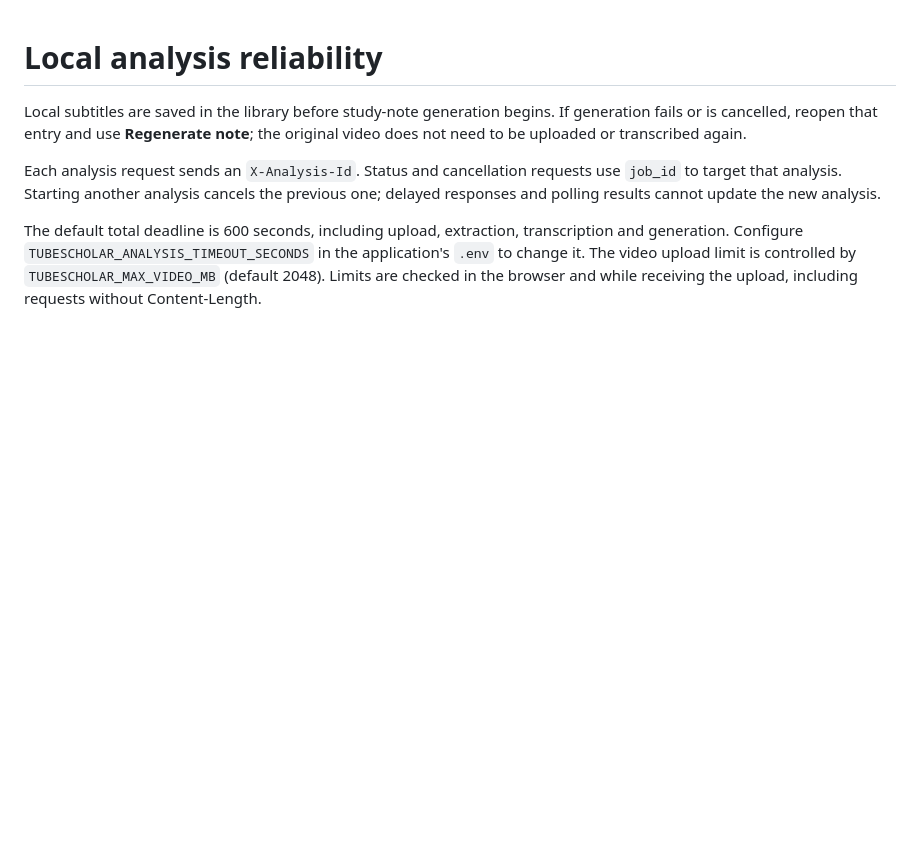
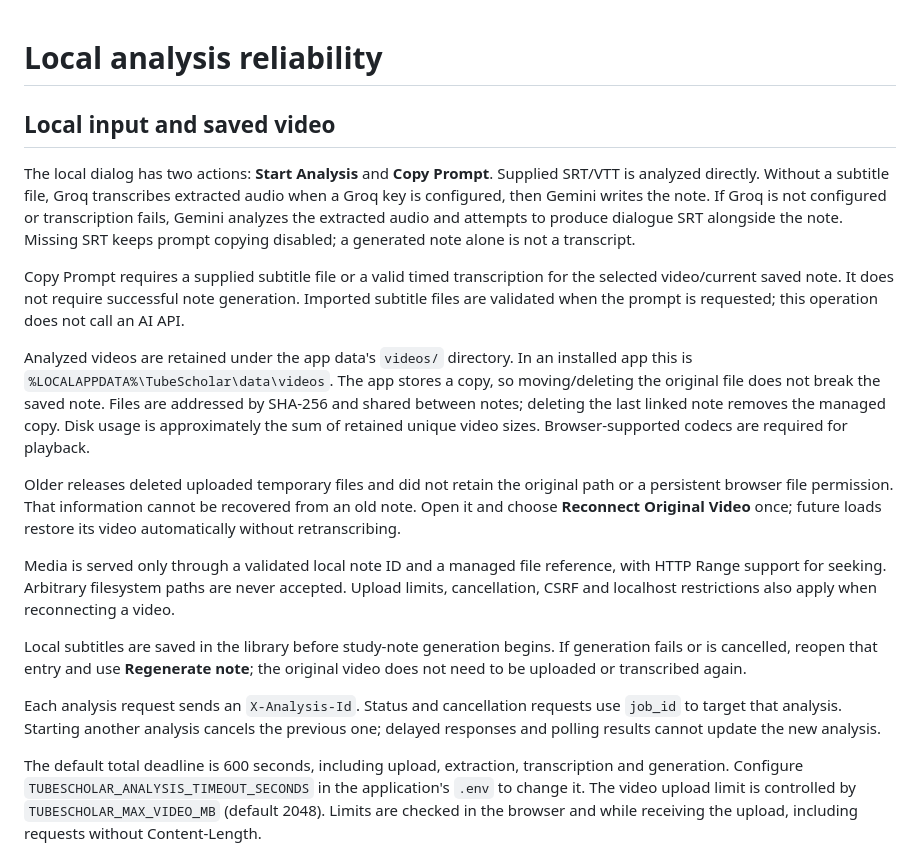
Before and after one commit to makopss/TubeScholar, a Markdown page: docs/local-analysis.md, the part around the change. GitHub-like rendering; blank space fills up the shorter version.

```diff
--- a/docs/local-analysis.md
+++ b/docs/local-analysis.md
@@ -1,4 +1,35 @@
 # Local analysis reliability
+
+## Local input and saved video
+
+The local dialog has two actions: **Start Analysis** and **Copy Prompt**. Supplied
+SRT/VTT is analyzed directly. Without a subtitle file, Groq transcribes extracted
+audio when a Groq key is configured, then Gemini writes the note. If Groq is not
+configured or transcription fails, Gemini analyzes the extracted audio and
+attempts to produce dialogue SRT alongside the note. Missing SRT keeps prompt
+copying disabled; a generated note alone is not a transcript.
+
+Copy Prompt requires a supplied subtitle file or a valid timed transcription for
+the selected video/current saved note. It does not require successful note
+generation. Imported subtitle files are validated when the prompt is requested;
+this operation does not call an AI API.
+
+Analyzed videos are retained under the app data's `videos/` directory. In an
+installed app this is `%LOCALAPPDATA%\TubeScholar\data\videos`. The app stores a
+copy, so moving/deleting the original file does not break the saved note. Files
+are addressed by SHA-256 and shared between notes; deleting the last linked note
+removes the managed copy. Disk usage is approximately the sum of retained unique
+video sizes. Browser-supported codecs are required for playback.
+
+Older releases deleted uploaded temporary files and did not retain the original
+path or a persistent browser file permission. That information cannot be recovered
+from an old note. Open it and choose **Reconnect Original Video** once; future
+loads restore its video automatically without retranscribing.
+
+Media is served only through a validated local note ID and a managed file
+reference, with HTTP Range support for seeking. Arbitrary filesystem paths are
+never accepted. Upload limits, cancellation, CSRF and localhost restrictions also
+apply when reconnecting a video.
 
 Local subtitles are saved in the library before study-note generation begins. If
 generation fails or is cancelled, reopen that entry and use **Regenerate note**;
```
Also changed, not shown: README.md (+13 -1 lines), README_EN.md (+11 -1 lines), docs/releases/v1.2.3.md (added, +45 -0 lines), docs/images/local-analysis-modal.jpg (added), 13 other files.
